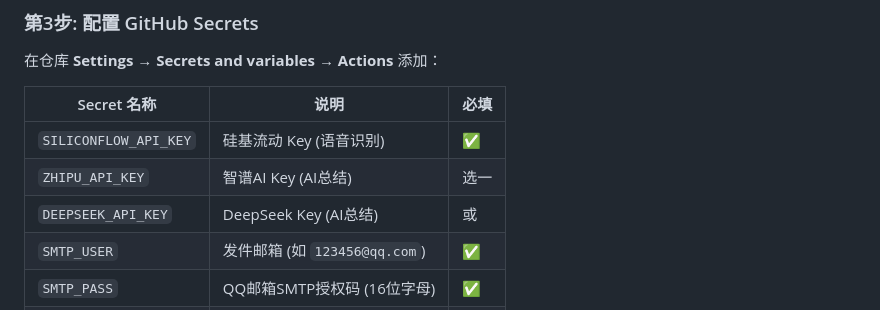
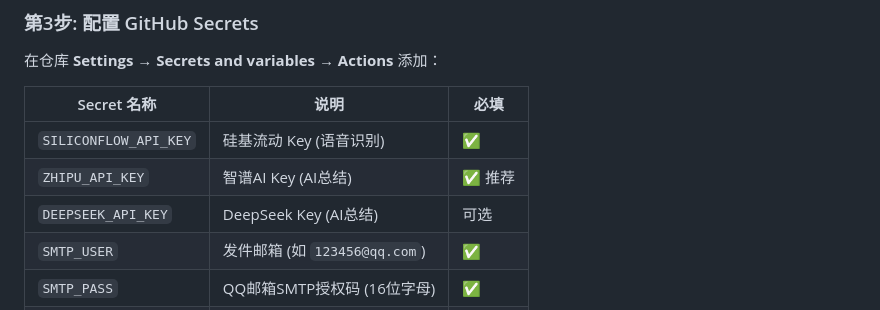
Before and after one commit to shiranzby/bilibili-ai-summary, a Markdown page: README.md, the part around the change. Rendered like a GitHub page.

Commit message:
docs: secrets表措辞修正

```diff
--- a/README.md
+++ b/README.md
@@ -92,8 +92,8 @@ git push
 | Secret 名称 | 说明 | 必填 |
 |-------------|------|------|
 | `SILICONFLOW_API_KEY` | 硅基流动 Key (语音识别) | ✅ |
-| `ZHIPU_API_KEY` | 智谱AI Key (AI总结) | 选一 |
-| `DEEPSEEK_API_KEY` | DeepSeek Key (AI总结) | 或 |
+| `ZHIPU_API_KEY` | 智谱AI Key (AI总结) | ✅ 推荐 |
+| `DEEPSEEK_API_KEY` | DeepSeek Key (AI总结) | 可选 |
 | `SMTP_USER` | 发件邮箱 (如 `123456@qq.com`) | ✅ |
 | `SMTP_PASS` | QQ邮箱SMTP授权码 (16位字母) | ✅ |
 | `SMTP_TO` | 收件邮箱 | ✅ |
```
